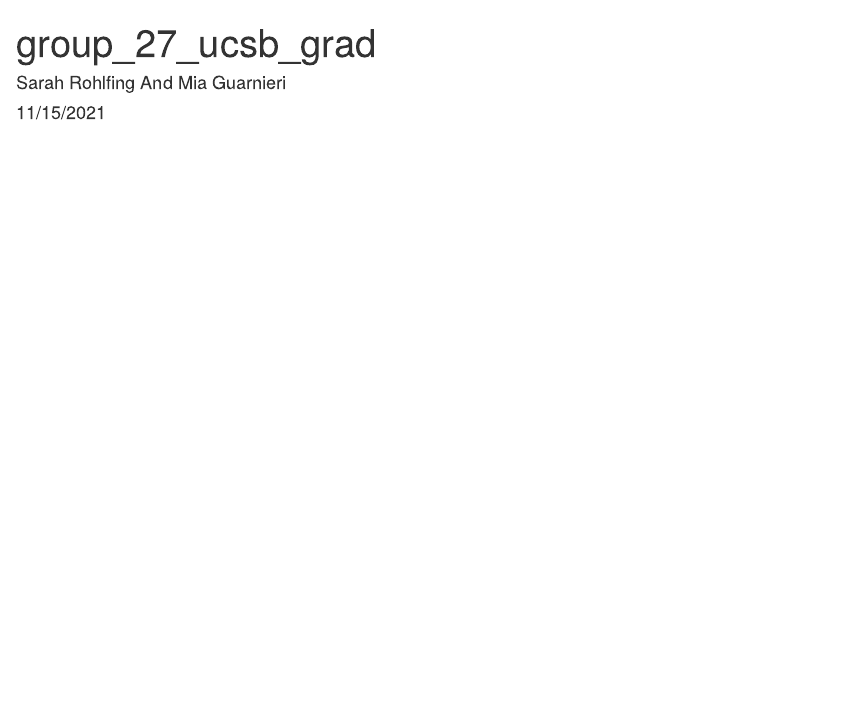
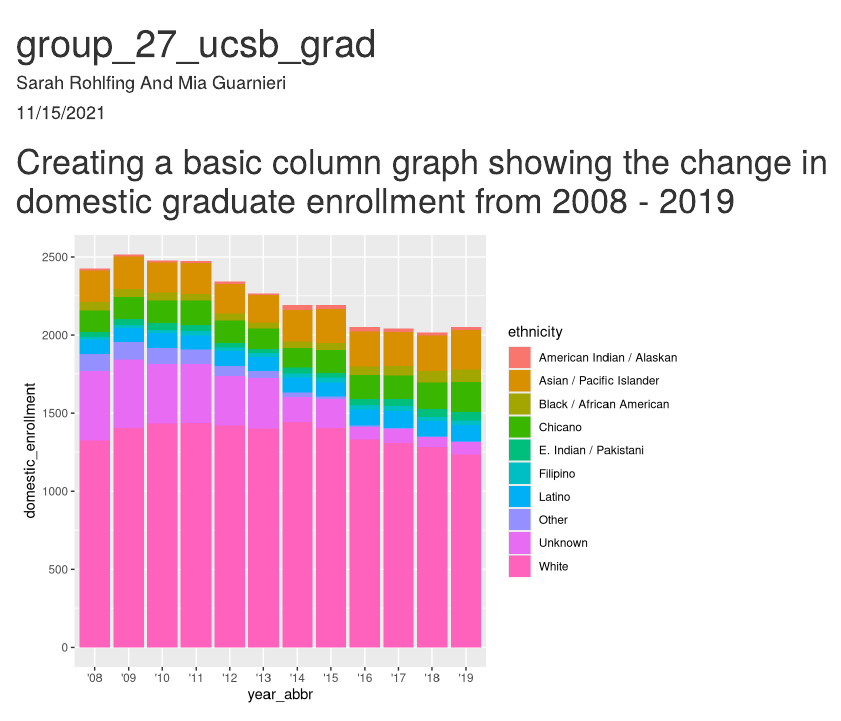
Before and after one commit to srohlfing92/group-27-ucsb-grad, an R Markdown document (src/group_27_ucsb_grad.Rmd): the page in a window 1100 px wide, from its top. Rendered offline with R 4.5, knitr and Pandoc, with nearby package versions.

Commit message:
Created a column graph showing change in domestic graduate enrollment from 2008-2019, color coded by ethnicity.

````diff
--- a/src/group_27_ucsb_grad.Rmd
+++ b/src/group_27_ucsb_grad.Rmd
@@ -15,3 +15,10 @@
 ```{r}
 grad_ucsb <- read_csv(here("data", "ucsb_grad_data.csv"))
 ```
+
+# Creating a basic column graph showing the change in domestic graduate enrollment from 2008 - 2019
+
+```{r}
+ggplot(data = grad_ucsb, aes(x = year_abbr, y = domestic_enrollment)) +
+  geom_col(aes(fill = ethnicity))
+```
````
